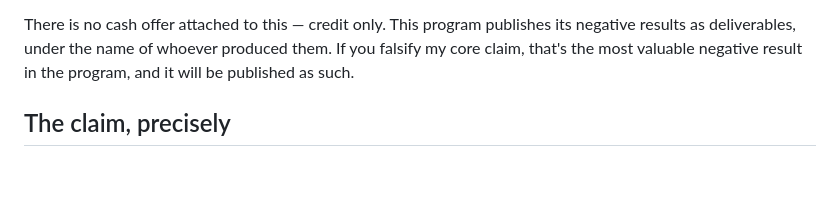
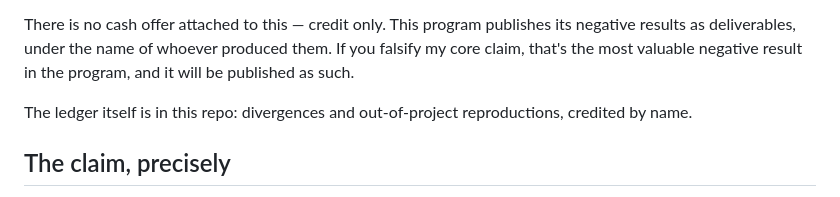
Before and after one commit to Aefinity-AI/alice-aegis, a Markdown page: CHALLENGE.md, the part around the change. GitHub-like rendering; blank space fills up the shorter version.

```diff
--- a/CHALLENGE.md
+++ b/CHALLENGE.md
@@ -14,6 +14,9 @@ There is no cash offer attached to this — credit only. This program
 publishes its negative results as deliverables, under the name of whoever
 produced them. If you falsify my core claim, that's the most valuable
 negative result in the program, and it will be published as such.
+
+The ledger itself is [](HALL-OF-DIVERGENCE.md)
+in this repo: divergences and out-of-project reproductions, credited by name.
 
 ## The claim, precisely
 
```
Also changed, not shown: HALL-OF-DIVERGENCE.md (added, +48 -0 lines).
